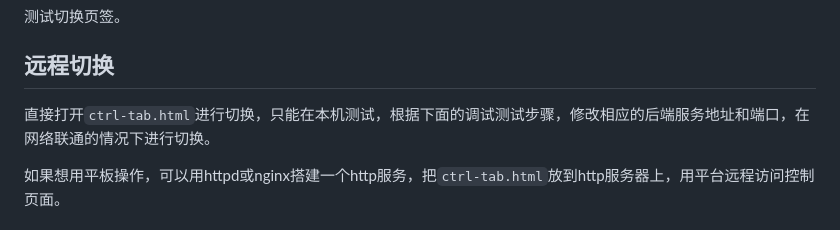
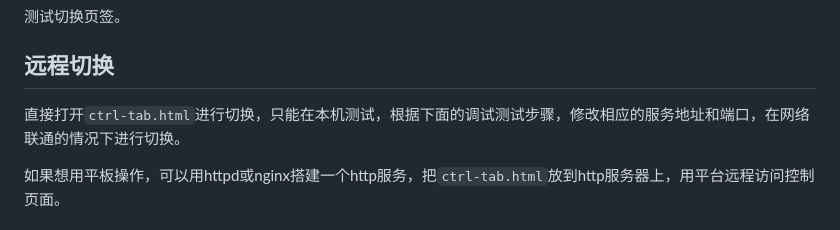
Before and after one commit to FengZh61/CrossTabControl, a Markdown page: README.md, the part around the change. Drawn GitHub-style.

```diff
--- a/README.md
+++ b/README.md
@@ -29,7 +29,7 @@
 
 ## 远程切换
 
-直接打开`ctrl-tab.html`进行切换，只能在本机测试，根据下面的调试测试步骤，修改相应的后端服务地址和端口，在网络联通的情况下进行切换。
+直接打开`ctrl-tab.html`进行切换，只能在本机测试，根据下面的调试测试步骤，修改相应的服务地址和端口，在网络联通的情况下进行切换。
 
 如果想用平板操作，可以用httpd或nginx搭建一个http服务，把`ctrl-tab.html`放到http服务器上，用平台远程访问控制页面。
 
```
